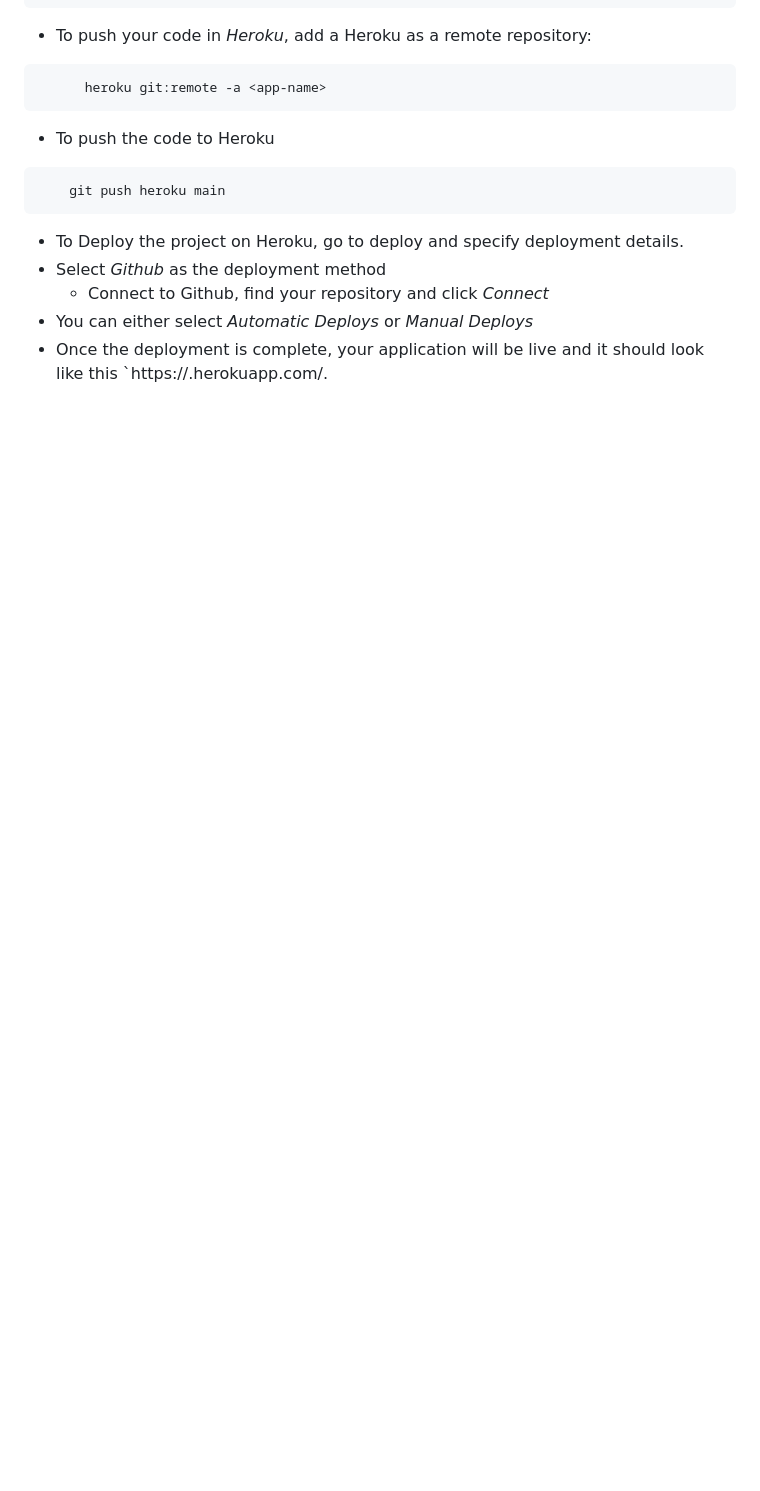
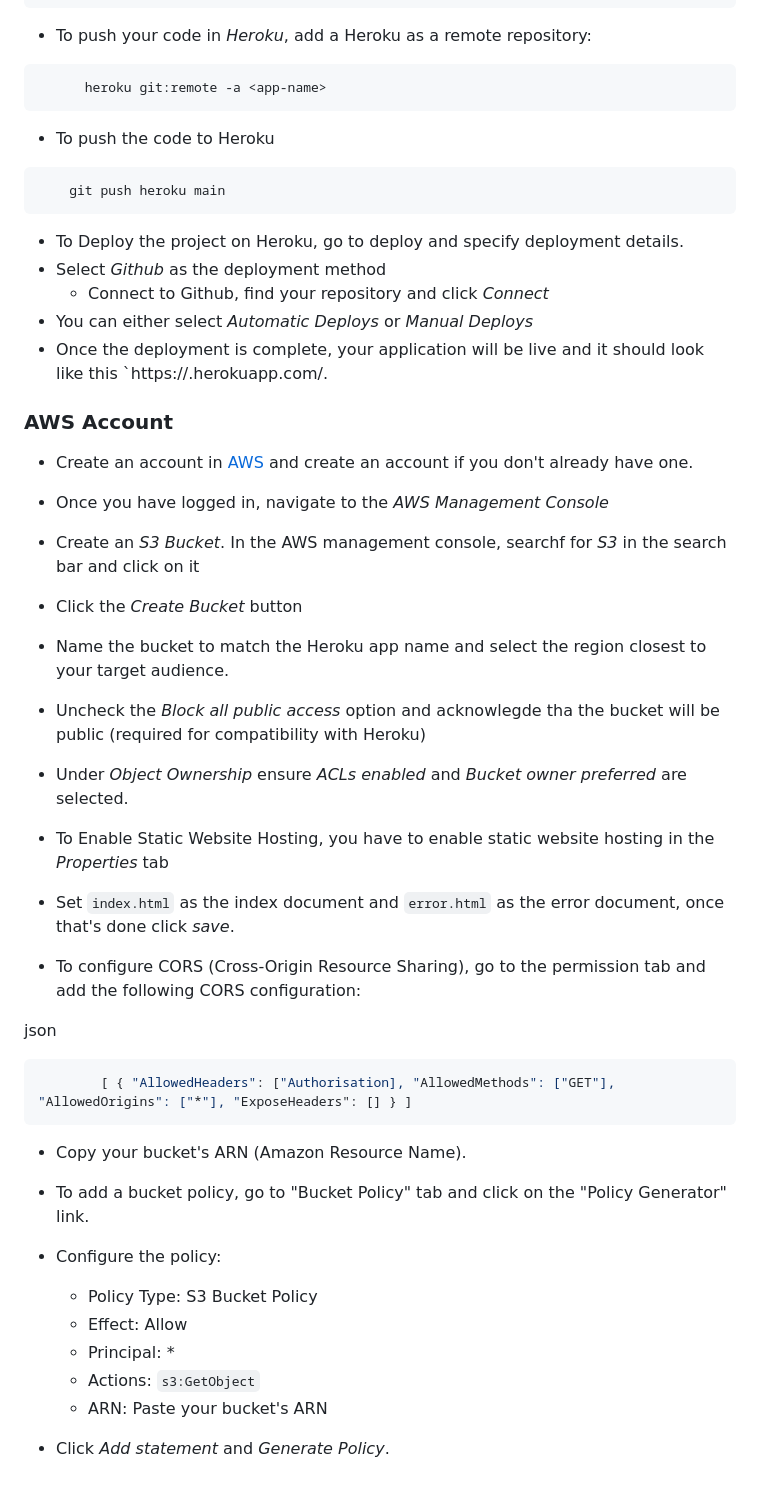
Before and after one commit to KyrianU/Jewelry_palace, a Markdown page: README.md, the part around the change. GitHub-like rendering; blank space fills up the shorter version.

Commit message:
adding AWS account write ups to readme

````diff
--- a/README.md
+++ b/README.md
@@ -663,3 +663,37 @@ else:
       - Connect to Github, find your repository and click *Connect*
   - You can either select *Automatic Deploys* or *Manual Deploys*
   - Once the deployment is complete, your application will be live and it should look like this `https://<app-name>.herokuapp.com/.
+
+
+### AWS Account
+
+- Create an account in [AWS](https://aws.amazon.com/) and create an account if you don't already have one.
+- Once you have logged in, navigate to the *AWS Management Console*
+
+- Create an *S3 Bucket*. In the AWS management console, searchf for *S3* in the search bar and click on it
+- Click the *Create Bucket* button
+- Name the bucket to match the Heroku app name and select the region closest to your target audience.
+- Uncheck the *Block all public access* option and acknowlegde tha the bucket will be public (required for compatibility with Heroku)
+- Under *Object Ownership* ensure *ACLs enabled* and *Bucket owner preferred* are selected.
+
+- To Enable Static Website Hosting, you have to enable static website hosting in the *Properties* tab
+- Set `index.html` as the index document and `error.html` as the error document, once that's done click *save*.
+
+- To configure CORS (Cross-Origin Resource Sharing), go to the permission tab and add the following CORS configuration:
+
+json
+
+```bash
+        [ { "AllowedHeaders": ["Authorisation], "AllowedMethods": ["GET"], "AllowedOrigins": ["*"], "ExposeHeaders": [] } ]
+```
+
+- Copy your bucket's ARN (Amazon Resource Name).
+
+- To add a bucket policy, go to "Bucket Policy" tab and click on the "Policy Generator" link.
+- Configure the policy:
+  - Policy Type: S3 Bucket Policy
+  - Effect: Allow
+  - Principal: *
+  - Actions: `s3:GetObject`
+  - ARN: Paste your bucket's ARN
+- Click *Add statement* and *Generate Policy*.
````
